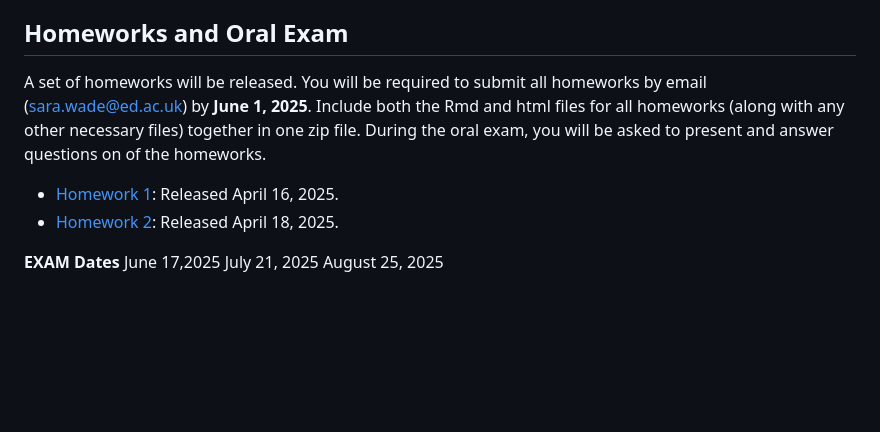
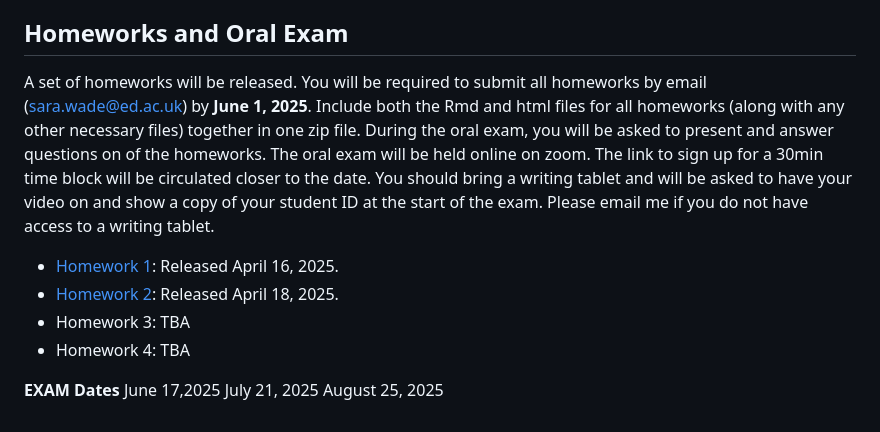
Before and after one commit to sarawade/BS_Trento_Spring2025, a Markdown page: README.md, the part around the change. Drawn GitHub-style; blank space fills up the shorter version.

```diff
--- a/README.md
+++ b/README.md
@@ -122,10 +122,12 @@ References:
 
 ## Homeworks and Oral Exam
 
-A set of homeworks will be released. You will be required to submit all homeworks by email (sara.wade@ed.ac.uk) by **June 1, 2025**. Include both the Rmd and html files for all homeworks (along with any other necessary files) together in one zip file. During the oral exam, you will be asked to present and answer questions on of the homeworks.
+A set of homeworks will be released. You will be required to submit all homeworks by email (sara.wade@ed.ac.uk) by **June 1, 2025**. Include both the Rmd and html files for all homeworks (along with any other necessary files) together in one zip file. During the oral exam, you will be asked to present and answer questions on of the homeworks. The oral exam will be held online on zoom. The link to sign up for a 30min time block will be circulated closer to the date. You should bring a writing tablet and will be asked to have your video on and show a copy of your student ID at the start of the exam. Please email me if you do not have access to a writing tablet.
 
 - [Homework 1](https://htmlpreview.github.io/?https://github.com/sarawade/BS_Trento_Spring2025/blob/main/homeworks/hw1.html): Released April 16, 2025.
 - [Homework 2](https://htmlpreview.github.io/?https://github.com/sarawade/BS_Trento_Spring2025/blob/main/homeworks/hw2.html): Released April 18, 2025.
+- Homework 3: TBA
+- Homework 4: TBA
 
 **EXAM Dates**
 June 17,2025
```
